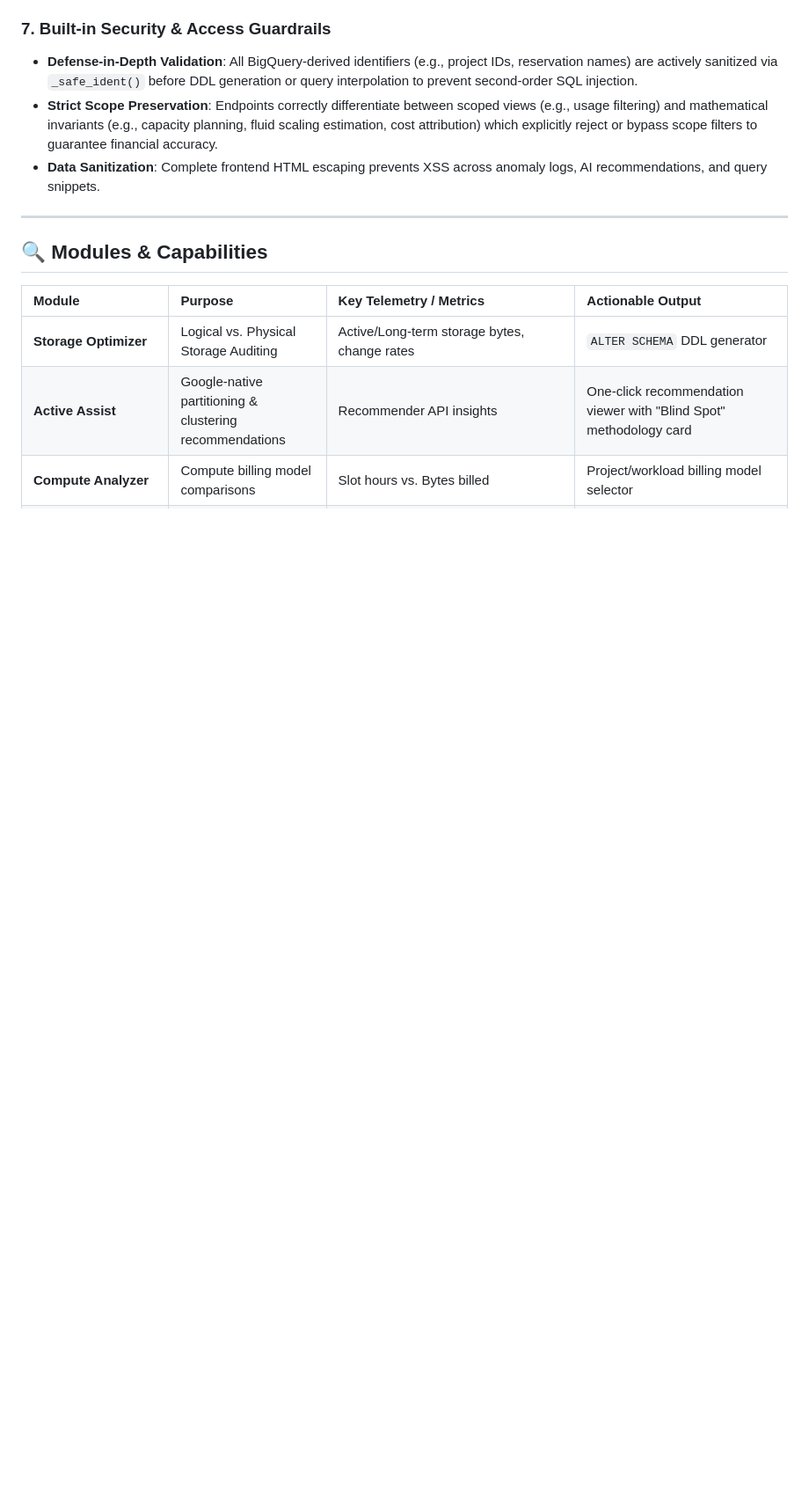
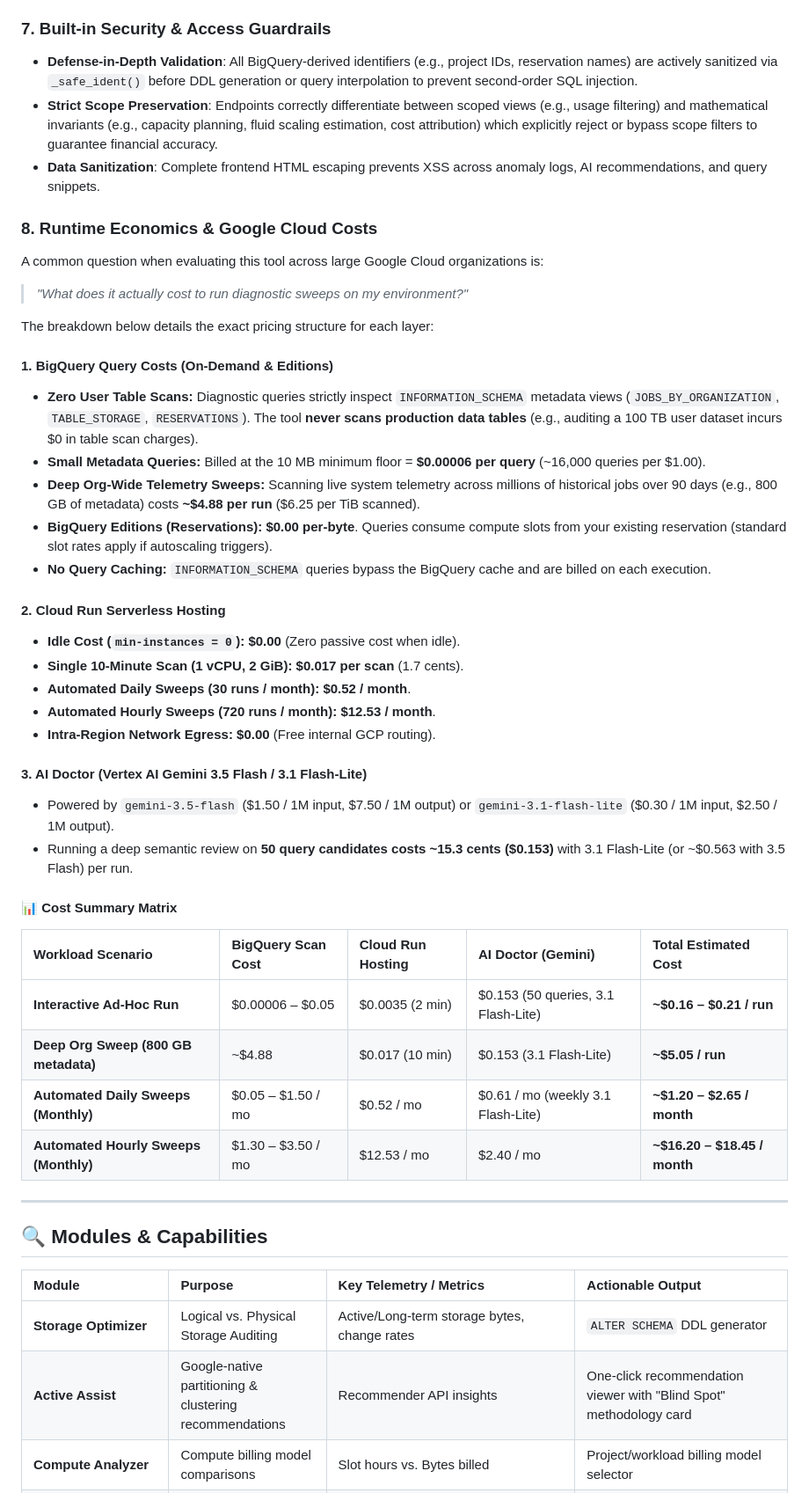
Before and after one commit to mbettan/bq-finops-optimizer, a Markdown page: README.md, the part around one of its changes. Shown at 88% size. Drawn GitHub-style; blank space fills up the shorter version.

```diff
--- a/README.md
+++ b/README.md
@@ -107,6 +108,40 @@ A diagnostic that can't leave the browser doesn't get acted on. Four cross-cutti
 *   **Defense-in-Depth Validation**: All BigQuery-derived identifiers (e.g., project IDs, reservation names) are actively sanitized via `_safe_ident()` before DDL generation or query interpolation to prevent second-order SQL injection.
 *   **Strict Scope Preservation**: Endpoints correctly differentiate between scoped views (e.g., usage filtering) and mathematical invariants (e.g., capacity planning, fluid scaling estimation, cost attribution) which explicitly reject or bypass scope filters to guarantee financial accuracy.
 *   **Data Sanitization**: Complete frontend HTML escaping prevents XSS across anomaly logs, AI recommendations, and query snippets.
+
+### 8. Runtime Economics & Google Cloud Costs
+
+A common question when evaluating this tool across large Google Cloud organizations is:
+> *"What does it actually cost to run diagnostic sweeps on my environment?"*
+
+The breakdown below details the exact pricing structure for each layer:
+
+#### 1. BigQuery Query Costs (On-Demand & Editions)
+* **Zero User Table Scans:** Diagnostic queries strictly inspect `INFORMATION_SCHEMA` metadata views (`JOBS_BY_ORGANIZATION`, `TABLE_STORAGE`, `RESERVATIONS`). The tool **never scans production data tables** (e.g., auditing a 100 TB user dataset incurs $0 in table scan charges).
+* **Small Metadata Queries:** Billed at the 10 MB minimum floor = **$0.00006 per query** (~16,000 queries per $1.00).
+* **Deep Org-Wide Telemetry Sweeps:** Scanning live system telemetry across millions of historical jobs over 90 days (e.g., 800 GB of metadata) costs **~$4.88 per run** ($6.25 per TiB scanned).
+* **BigQuery Editions (Reservations):** **$0.00 per-byte**. Queries consume compute slots from your existing reservation (standard slot rates apply if autoscaling triggers).
+* **No Query Caching:** `INFORMATION_SCHEMA` queries bypass the BigQuery cache and are billed on each execution.
+
+#### 2. Cloud Run Serverless Hosting
+* **Idle Cost (`min-instances = 0`):** **$0.00** (Zero passive cost when idle).
+* **Single 10-Minute Scan (1 vCPU, 2 GiB):** **$0.017 per scan** (1.7 cents).
+* **Automated Daily Sweeps (30 runs / month):** **$0.52 / month**.
+* **Automated Hourly Sweeps (720 runs / month):** **$12.53 / month**.
+* **Intra-Region Network Egress:** **$0.00** (Free internal GCP routing).
+
+#### 3. AI Doctor (Vertex AI Gemini 3.5 Flash / 3.1 Flash-Lite)
+* Powered by `gemini-3.5-flash` ($1.50 / 1M input, $7.50 / 1M output) or `gemini-3.1-flash-lite` ($0.30 / 1M input, $2.50 / 1M output).
+* Running a deep semantic review on **50 query candidates costs ~15.3 cents ($0.153)** with 3.1 Flash-Lite (or ~$0.563 with 3.5 Flash) per run.
+
+#### 📊 Cost Summary Matrix
+
+| Workload Scenario | BigQuery Scan Cost | Cloud Run Hosting | AI Doctor (Gemini) | Total Estimated Cost |
+| :--- | :--- | :--- | :--- | :--- |
+| **Interactive Ad-Hoc Run** | $0.00006 – $0.05 | $0.0035 (2 min) | $0.153 (50 queries, 3.1 Flash-Lite) | **~$0.16 – $0.21 / run** |
+| **Deep Org Sweep (800 GB metadata)** | ~$4.88 | $0.017 (10 min) | $0.153 (3.1 Flash-Lite) | **~$5.05 / run** |
+| **Automated Daily Sweeps (Monthly)** | $0.05 – $1.50 / mo | $0.52 / mo | $0.61 / mo (weekly 3.1 Flash-Lite) | **~$1.20 – $2.65 / month** |
+| **Automated Hourly Sweeps (Monthly)** | $1.30 – $3.50 / mo | $12.53 / mo | $2.40 / mo | **~$16.20 – $18.45 / month** |
 
 ---
 
```
Also changed, not shown: other parts of README.md (+8 -7 lines).
